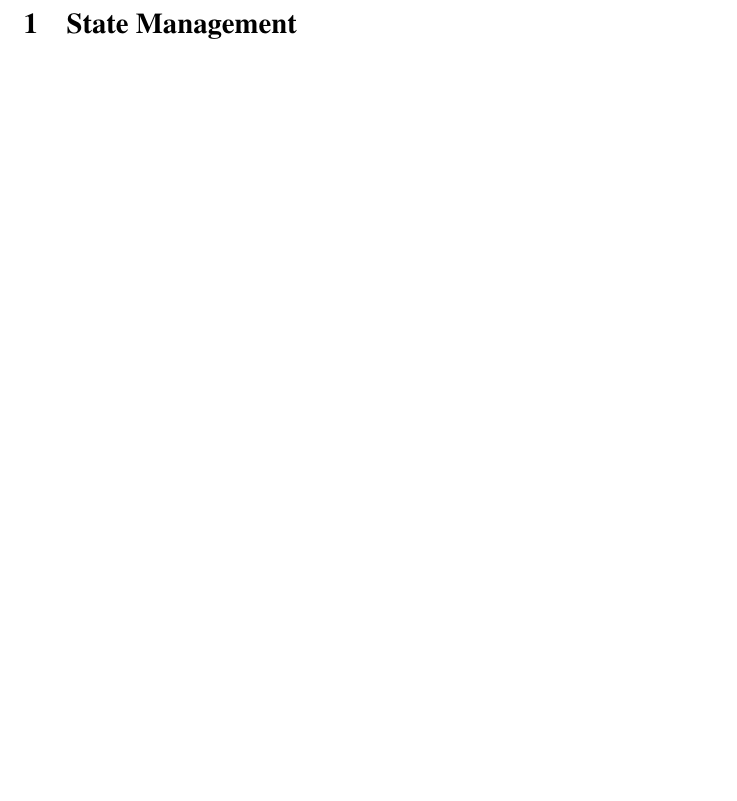
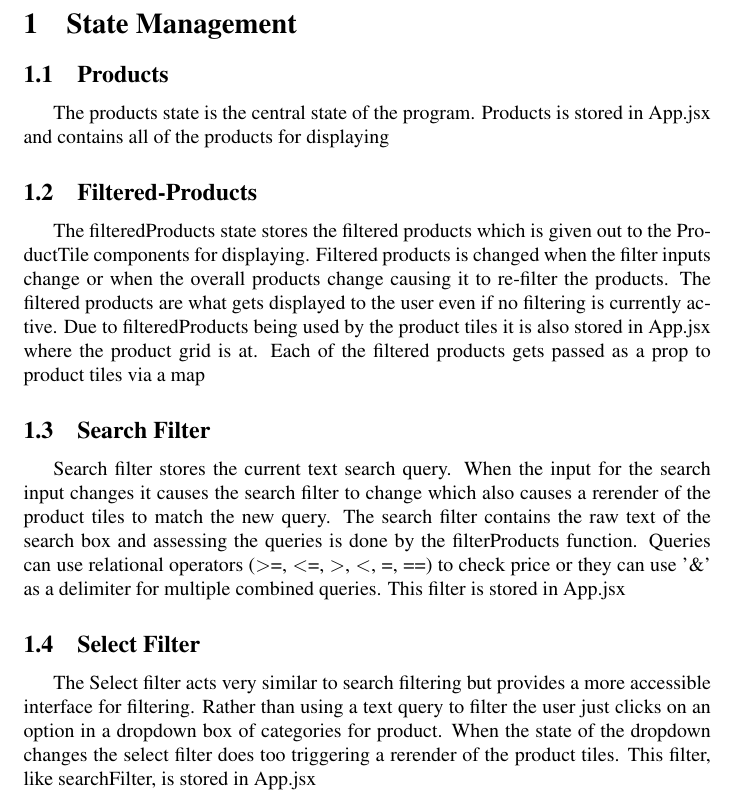
Before and after one commit to Pirategirl9000/FrontendTeamLab1, a LaTeX document (documentation/documentation.tex): part of page 2 of 2, cut so that both start at the same text, the shorter picture padded with empty space. Compiled offline with pdfLaTeX.

Commit message:
Added documentation for state management

```diff
--- a/documentation/documentation.tex
+++ b/documentation/documentation.tex
@@ -19,7 +19,13 @@
 \newpage
 
 \section{State Management}
-
-
+\subsection{Products}
+The products state is the central state of the program. Products is stored in App.jsx and contains all of the products for displaying
+\subsection{Filtered-Products}
+The filteredProducts state stores the filtered products which is given out to the ProductTile components for displaying. Filtered products is changed when the filter inputs change or when the overall products change causing it to re-filter the products. The filtered products are what gets displayed to the user even if no filtering is currently active. Due to filteredProducts being used by the product tiles it is also stored in App.jsx where the product grid is at. Each of the filtered products gets passed as a prop to product tiles via a map
+\subsection{Search Filter}
+Search filter stores the current text search query. When the input for the search input changes it causes the search filter to change which also causes a rerender of the product tiles to match the new query. The search filter contains the raw text of the search box and assessing the queries is done by the filterProducts function. Queries can use relational operators ($>$=, $<$=, $>$, $<$, =, ==) to check price or they can use '\&' as a delimiter for multiple combined queries. This filter is stored in App.jsx
+\subsection{Select Filter}
+The Select filter acts very similar to search filtering but provides a more accessible interface for filtering. Rather than using a text query to filter the user just clicks on an option in a dropdown box of categories for product. When the state of the dropdown changes the select filter does too triggering a rerender of the product tiles. This filter, like searchFilter, is stored in App.jsx
 
 \end{document}
```
Also changed, not shown: documentation/documentation.pdf.
